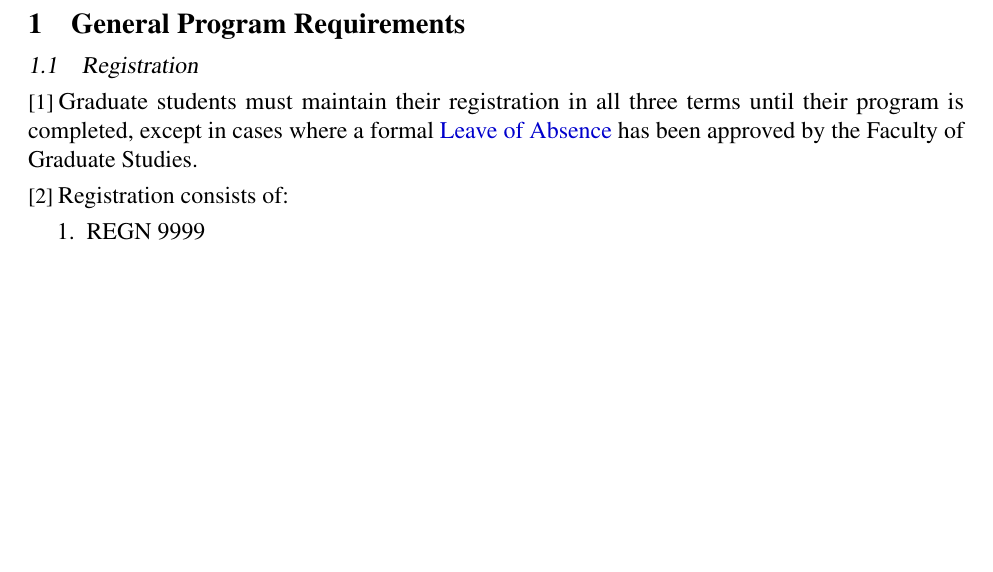
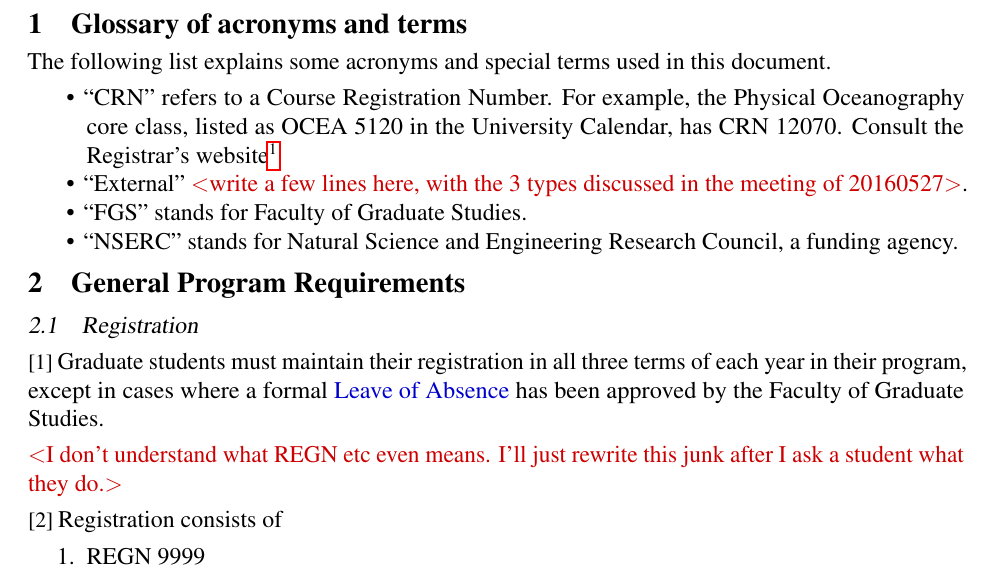
Before and after one commit to dankelley/oce_handbook, a LaTeX document (oce_handbook.tex): part of page 3 of 23, cut at the place of the change, the shorter picture padded with empty space. Compiled offline with pdfLaTeX.

Commit message:
add glossary

```diff
--- a/oce_handbook.tex
+++ b/oce_handbook.tex
@@ -105,18 +105,44 @@
 }
 \renewcommand{\baselinestretch}{1.0}\normalsize
 
+
+\section{\label{sec:glossary}Glossary of acronyms and terms}
+
+The following list explains some acronyms and special terms used in this
+document.
+
+\begin{itemize}
+
+    \item ``CRN'' refers to a Course Registration Number. For example, the
+        Physical Oceanography core class, listed as OCEA~5120 in the University
+        Calendar, has CRN 12070. Consult the Registrar's website\footnote{Registrars website of Oceanography classes \href{https://dalonline.dal.ca/PROD/fysktime.P_DisplaySchedule?s_term=201710,201720&s_subj=OCEA&s_district=100}{\ExternalLink}.}
+
+    \item ``External'' \fixme{write a few lines here, with the 3 types
+        discussed in the meeting of 20160527}.
+
+    \item ``FGS''  stands for Faculty of Graduate Studies.
+
+    \item ``NSERC'' stands for Natural Science and Engineering Research
+        Council, a funding agency.
+
+\end{itemize}
+
+
 % A.	GENERAL  PROGRAM REQUIREMENTS
 \section{\label{sec:general_program_requirements}General Program Requirements}
 
 %A1	REGISTRATION
 \subsection{Registration}
 
-\p Graduate students must maintain their registration in all three terms until
-their program is completed, except in cases where a formal \di[leave of
+\p Graduate students must maintain their registration in all three terms of
+each year in their program, except in cases where a formal \di[leave of
 absence]{Leave of Absence} has been approved by the Faculty of Graduate
 Studies.
 
-\p Registration consists of:
+\fixme{I don't understand what REGN etc even means. I'll just rewrite this
+junk after I ask a student what they do.}
+
+\p Registration consists of
 \begin{enumerate}
     \item REGN 9999
     \item Thesis Code
```
